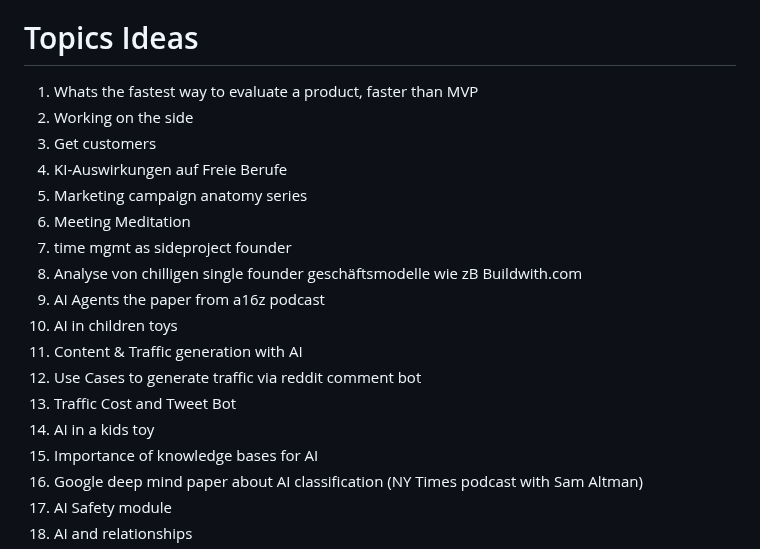
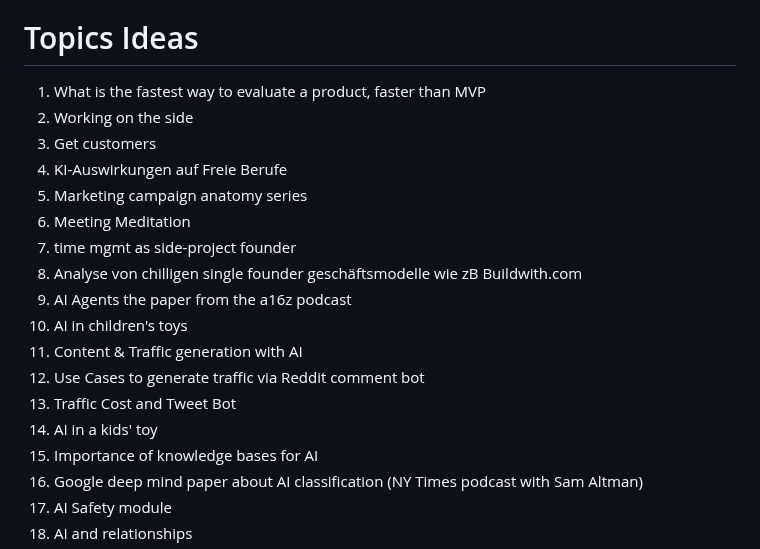
Before and after one commit to marcpre/personal_blog_eleventy, a Markdown page: README.md, the part around the change. GitHub-like rendering.

```diff
--- a/README.md
+++ b/README.md
@@ -12,20 +12,20 @@ Include images:
 
 
 # Topics Ideas
-1. Whats the fastest way to evaluate a product, faster than MVP
+1. What is the fastest way to evaluate a product, faster than MVP
 2. Working on the side
 3. Get customers
 4. KI-Auswirkungen auf Freie Berufe
 5. Marketing campaign anatomy series
 6. Meeting Meditation
-7. time mgmt as sideproject founder
+7. time mgmt as side-project founder
 8. Analyse von chilligen single founder geschäftsmodelle wie zB Buildwith.com
-9. AI Agents the paper from a16z podcast
-10. AI in children toys
+9. AI Agents the paper from the a16z podcast
+10. AI in children's toys
 11. Content & Traffic generation with AI
-12. Use Cases to generate traffic via reddit comment bot
+12. Use Cases to generate traffic via Reddit comment bot
 13. Traffic Cost and Tweet Bot
-14. AI in a kids toy
+14. AI in a kids' toy
 15. Importance of knowledge bases for AI
 16. Google deep mind paper about AI classification (NY Times podcast with Sam Altman)
 17. AI Safety module
```
